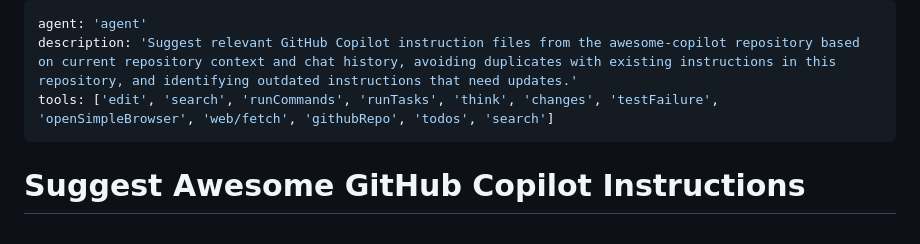
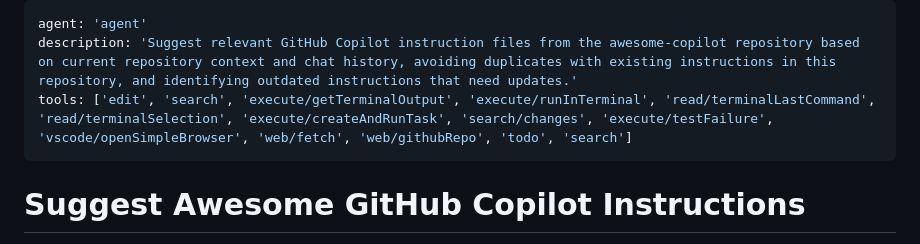
Before and after one commit to KhanhTrinh1703/nuoilon-be, a Markdown page: .github/prompts/suggest-awesome-github-copilot-instructions.prompt.md, the part around the change. Rendered like a GitHub page.

Commit message:
feat: update GitHub Copilot prompts and settings for improved functionality

```diff
--- a/.github/prompts/suggest-awesome-github-copilot-instructions.prompt.md
+++ b/.github/prompts/suggest-awesome-github-copilot-instructions.prompt.md
@@ -1,7 +1,7 @@
 ---
 agent: 'agent'
 description: 'Suggest relevant GitHub Copilot instruction files from the awesome-copilot repository based on current repository context and chat history, avoiding duplicates with existing instructions in this repository, and identifying outdated instructions that need updates.'
-tools: ['edit', 'search', 'runCommands', 'runTasks', 'think', 'changes', 'testFailure', 'openSimpleBrowser', 'web/fetch', 'githubRepo', 'todos', 'search']
+tools: ['edit', 'search', 'execute/getTerminalOutput', 'execute/runInTerminal', 'read/terminalLastCommand', 'read/terminalSelection', 'execute/createAndRunTask', 'search/changes', 'execute/testFailure', 'vscode/openSimpleBrowser', 'web/fetch', 'web/githubRepo', 'todo', 'search']
 ---
 # Suggest Awesome GitHub Copilot Instructions
 
```
Also changed, not shown: .github/prompts/suggest-awesome-github-copilot-prompts.prompt.md (+1 -1 lines).
